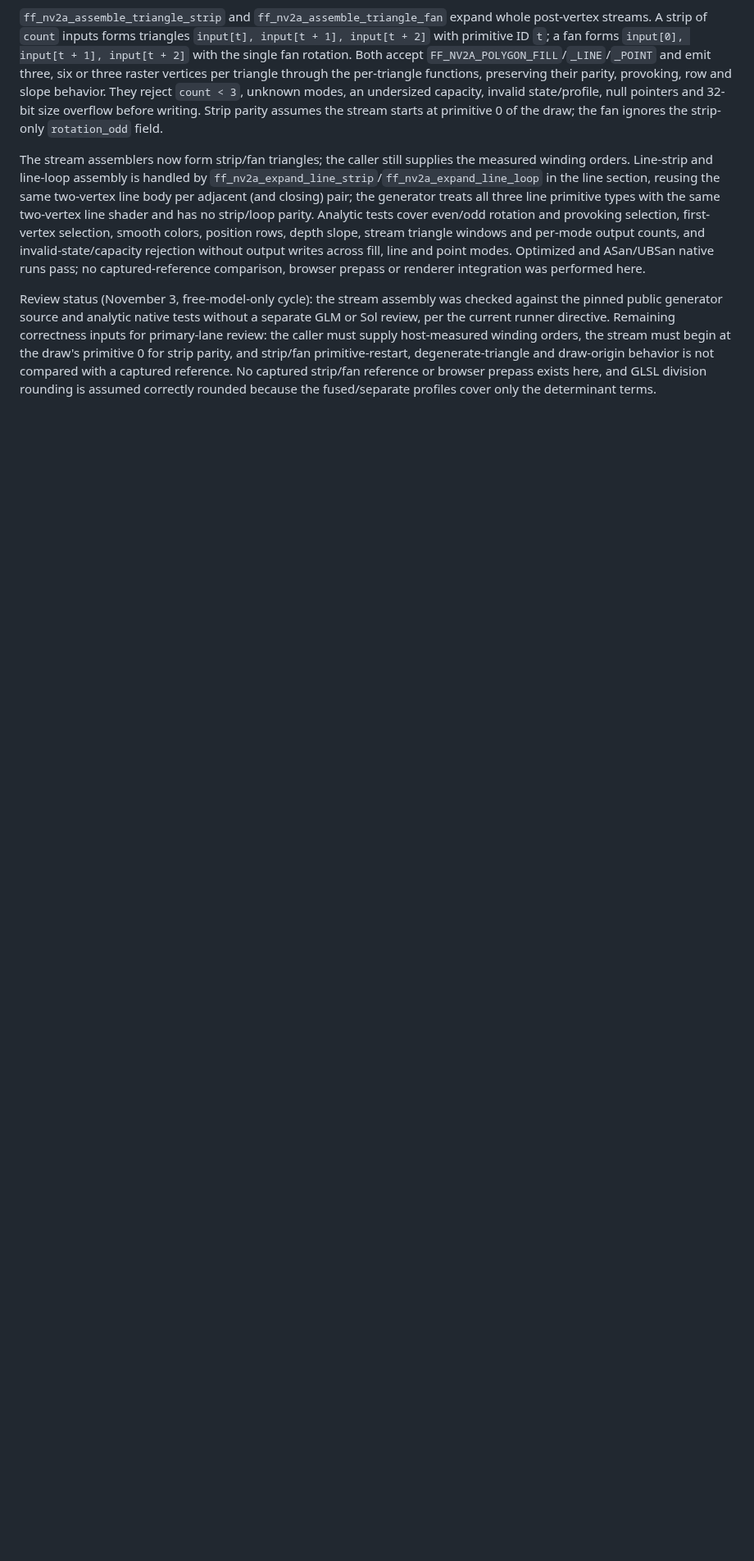
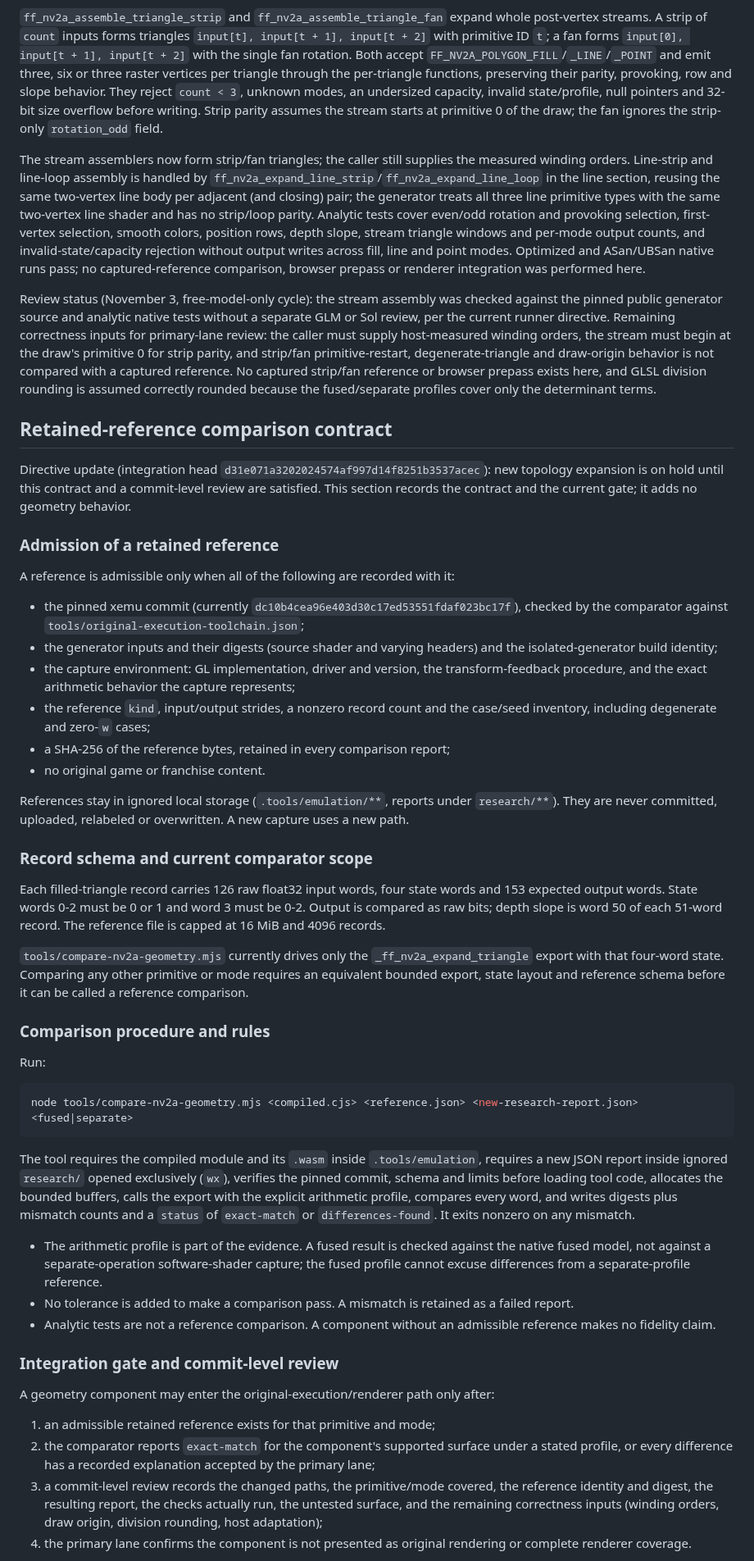
Before and after one commit to Jdiller-86/fuzion-frenzy-web-port, a Markdown page: docs/NV2A_GEOMETRY_CHECKPOINT.md, the part around one of its changes. Shown at 82% size. Drawn GitHub-style; blank space fills up the shorter version.

Commit message:
Document retained-reference comparison contract
Hold new geometry topology expansion per the integration-head directive and record the admissibility, schema, comparison, and integration-gate rules for retained references, including exact-bit comparison, explicit arithmetic profiles, no tolerance, and the current reference status. Record that independent commit-level review is unavailable under the free-model-only geometry directive and remains a primary-lane/architect blocker before integration. No source or topology behavior changed.

````diff
--- a/docs/NV2A_GEOMETRY_CHECKPOINT.md
+++ b/docs/NV2A_GEOMETRY_CHECKPOINT.md
@@ -89,3 +91,49 @@ The stream assemblers now form strip/fan triangles; the caller still supplies th
 
 Review status (November 3, free-model-only cycle): the stream assembly was checked against the pinned public generator source and analytic native tests without a separate GLM or Sol review, per the current runner directive. Remaining correctness inputs for primary-lane review: the caller must supply host-measured winding orders, the stream must begin at the draw's primitive 0 for strip parity, and strip/fan primitive-restart, degenerate-triangle and draw-origin behavior is not compared with a captured reference. No captured strip/fan reference or browser prepass exists here, and GLSL division rounding is assumed correctly rounded because the fused/separate profiles cover only the determinant terms.
 
+## Retained-reference comparison contract
+
+Directive update (integration head `d31e071a3202024574af997d14f8251b3537acec`): new topology expansion is on hold until this contract and a commit-level review are satisfied. This section records the contract and the current gate; it adds no geometry behavior.
+
+### Admission of a retained reference
+
+A reference is admissible only when all of the following are recorded with it:
+
+- the pinned xemu commit (currently `dc10b4cea96e403d30c17ed53551fdaf023bc17f`), checked by the comparator against `tools/original-execution-toolchain.json`;
+- the generator inputs and their digests (source shader and varying headers) and the isolated-generator build identity;
+- the capture environment: GL implementation, driver and version, the transform-feedback procedure, and the exact arithmetic behavior the capture represents;
+- the reference `kind`, input/output strides, a nonzero record count and the case/seed inventory, including degenerate and zero-`w` cases;
+- a SHA-256 of the reference bytes, retained in every comparison report;
+- no original game or franchise content.
+
+References stay in ignored local storage (`.tools/emulation/**`, reports under `research/**`). They are never committed, uploaded, relabeled or overwritten. A new capture uses a new path.
+
+### Record schema and current comparator scope
+
+Each filled-triangle record carries 126 raw float32 input words, four state words and 153 expected output words. State words 0-2 must be 0 or 1 and word 3 must be 0-2. Output is compared as raw bits; depth slope is word 50 of each 51-word record. The reference file is capped at 16 MiB and 4096 records.
+
+`tools/compare-nv2a-geometry.mjs` currently drives only the `_ff_nv2a_expand_triangle` export with that four-word state. Comparing any other primitive or mode requires an equivalent bounded export, state layout and reference schema before it can be called a reference comparison.
+
+### Comparison procedure and rules
+
+Run:
+
+```powershell
+node tools/compare-nv2a-geometry.mjs <compiled.cjs> <reference.json> <new-research-report.json> <fused|separate>
+```
+
+The tool requires the compiled module and its `.wasm` inside `.tools/emulation`, requires a new JSON report inside ignored `research/` opened exclusively (`wx`), verifies the pinned commit, schema and limits before loading tool code, allocates the bounded buffers, calls the export with the explicit arithmetic profile, compares every word, and writes digests plus mismatch counts and a `status` of `exact-match` or `differences-found`. It exits nonzero on any mismatch.
+
+- The arithmetic profile is part of the evidence. A fused result is checked against the native fused model, not against a separate-operation software-shader capture; the fused profile cannot excuse differences from a separate-profile reference.
+- No tolerance is added to make a comparison pass. A mismatch is retained as a failed report.
+- Analytic tests are not a reference comparison. A component without an admissible reference makes no fidelity claim.
+
+### Integration gate and commit-level review
+
+A geometry component may enter the original-execution/renderer path only after:
+
+1. an admissible retained reference exists for that primitive and mode;
+2. the comparator reports `exact-match` for the component's supported surface under a stated profile, or every difference has a recorded explanation accepted by the primary lane;
+3. a commit-level review records the changed paths, the primitive/mode covered, the reference identity and digest, the resulting report, the checks actually run, the untested surface, and the remaining correctness inputs (winding orders, draw origin, division rounding, host adaptation);
+4. the primary lane confirms the component is not presented as original rendering or complete renderer coverage.
+
````
Also changed, not shown: other parts of docs/NV2A_GEOMETRY_CHECKPOINT.md (+13 -1 lines).
